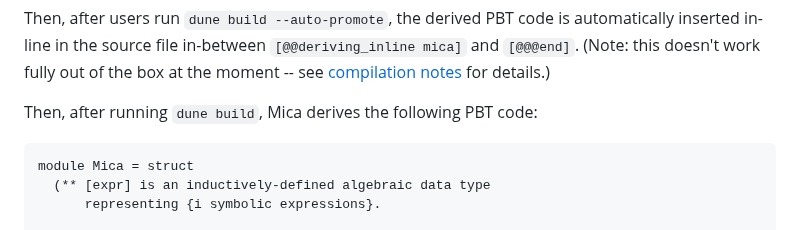
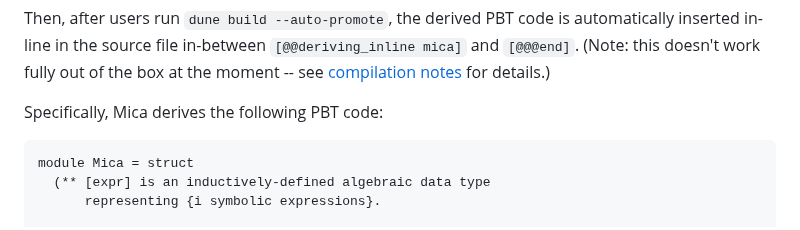
Before and after one commit to ngernest/mica, a Markdown page: README.md, the part around the change. Drawn GitHub-style.

Commit message:
Fix typo in Readme

````diff
--- a/README.md
+++ b/README.md
@@ -60,7 +60,7 @@ end
 ```
 Then, after users run `dune build --auto-promote`, the derived PBT code is automatically inserted in-line in the source file in-between `[@@deriving_inline mica]` and `[@@@end]`. (Note: this doesn't work fully out of the box at the moment -- see [compilation notes](#compilation-notes) for details.)
 
-Then, after running `dune build`, Mica derives the following PBT code:
+Specifically, Mica derives the following PBT code:
 ```ocaml
 module Mica = struct
   (** [expr] is an inductively-defined algebraic data type
````
